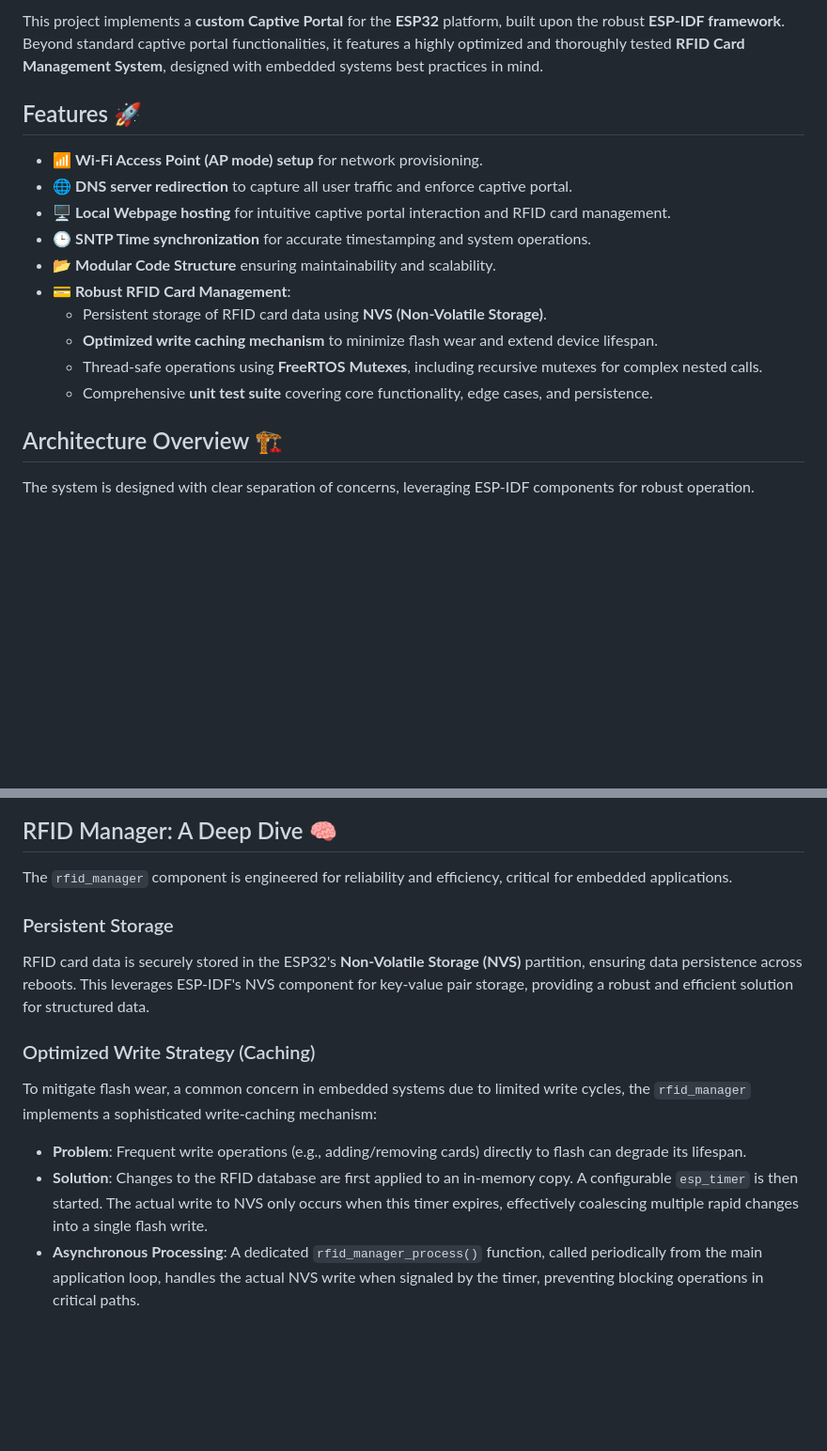
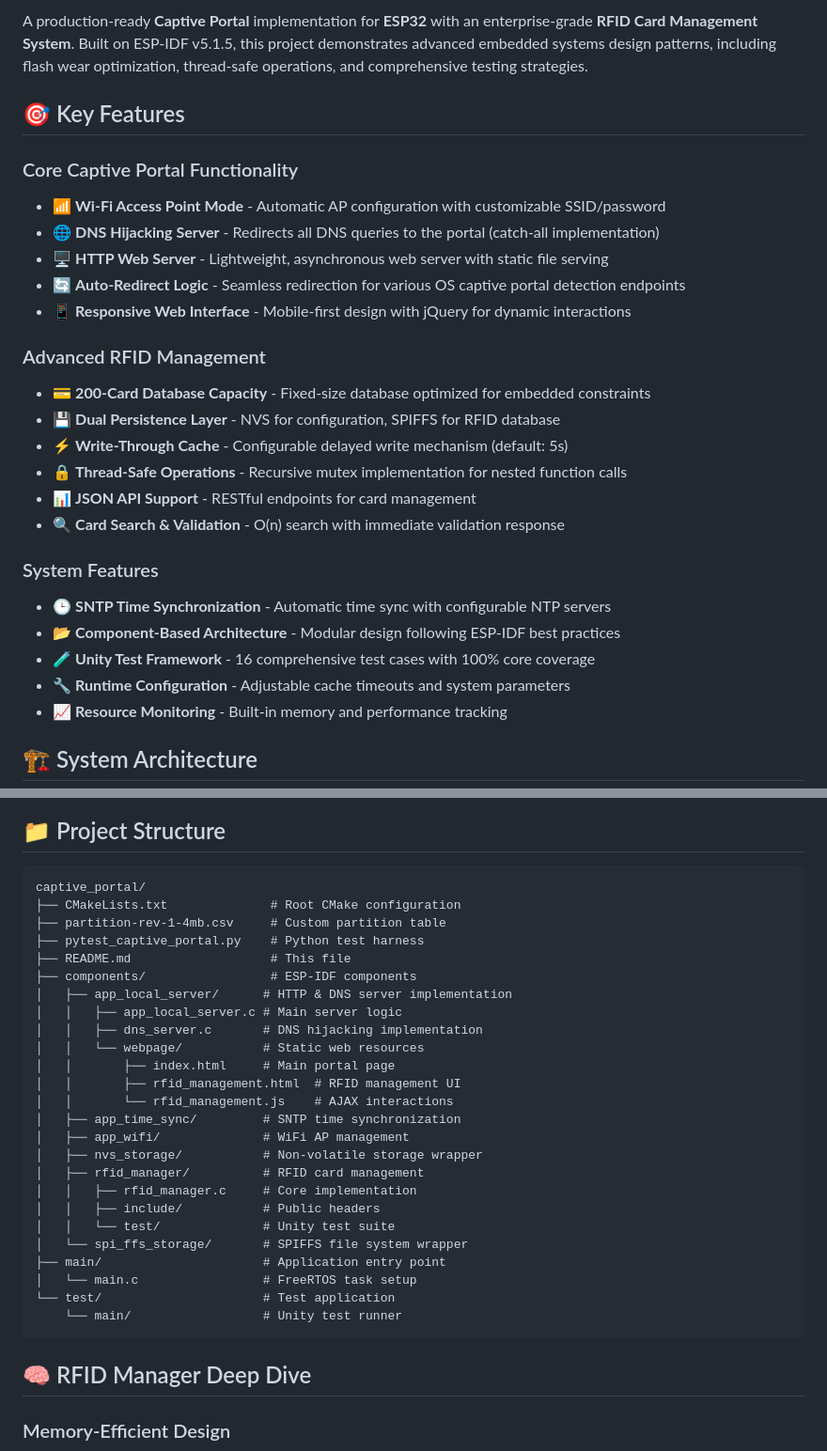
Before and after one commit to Tabrez-dev/CaptivePortal_Custom, a Markdown page: README.md, 2 parts joined by grey strips. Shown: that part at 94% size. Drawn GitHub-style; blank space fills up the shorter version.

````diff
--- a/README.md
+++ b/README.md
@@ -6,21 +8,30 @@
 
-This project implements a **custom Captive Portal** for the **ESP32** platform, built upon the robust **ESP-IDF framework**. Beyond standard captive portal functionalities, it features a highly optimized and thoroughly tested **RFID Card Management System**, designed with embedded systems best practices in mind.
+A production-ready **Captive Portal** implementation for **ESP32** with an enterprise-grade **RFID Card Management System**. Built on ESP-IDF v5.1.5, this project demonstrates advanced embedded systems design patterns, including flash wear optimization, thread-safe operations, and comprehensive testing strategies.
 
-## Features 🚀
+## 🎯 Key Features
 
-- 📶 **Wi-Fi Access Point (AP mode) setup** for network provisioning.
-- 🌐 **DNS server redirection** to capture all user traffic and enforce captive portal.
-- 🖥️ **Local Webpage hosting** for intuitive captive portal interaction and RFID card management.
-- 🕒 **SNTP Time synchronization** for accurate timestamping and system operations.
-- 📂 **Modular Code Structure** ensuring maintainability and scalability.
-- 💳 **Robust RFID Card Management**:
-    - Persistent storage of RFID card data using **NVS (Non-Volatile Storage)**.
-    - **Optimized write caching mechanism** to minimize flash wear and extend device lifespan.
-    - Thread-safe operations using **FreeRTOS Mutexes**, including recursive mutexes for complex nested calls.
-    - Comprehensive **unit test suite** covering core functionality, edge cases, and persistence.
+### Core Captive Portal Functionality
+- 📶 **Wi-Fi Access Point Mode** - Automatic AP configuration with customizable SSID/password
+- 🌐 **DNS Hijacking Server** - Redirects all DNS queries to the portal (catch-all implementation)
+- 🖥️ **HTTP Web Server** - Lightweight, asynchronous web server with static file serving
+- 🔄 **Auto-Redirect Logic** - Seamless redirection for various OS captive portal detection endpoints
+- 📱 **Responsive Web Interface** - Mobile-first design with jQuery for dynamic interactions
 
-## Architecture Overview 🏗️
+### Advanced RFID Management
+- 💳 **200-Card Database Capacity** - Fixed-size database optimized for embedded constraints
+- 💾 **Dual Persistence Layer** - NVS for configuration, SPIFFS for RFID database
+- ⚡ **Write-Through Cache** - Configurable delayed write mechanism (default: 5s)
+- 🔒 **Thread-Safe Operations** - Recursive mutex implementation for nested function calls
+- 📊 **JSON API Support** - RESTful endpoints for card management
+- 🔍 **Card Search & Validation** - O(n) search with immediate validation response
 
-The system is designed with clear separation of concerns, leveraging ESP-IDF components for robust operation.
+### System Features
+- 🕒 **SNTP Time Synchronization** - Automatic time sync with configurable NTP servers
+- 📂 **Component-Based Architecture** - Modular design following ESP-IDF best practices
+- 🧪 **Unity Test Framework** - 16 comprehensive test cases with 100% core coverage
+- 🔧 **Runtime Configuration** - Adjustable cache timeouts and system parameters
+- 📈 **Resource Monitoring** - Built-in memory and performance tracking
+
+## 🏗️ System Architecture
 
 ```mermaid
@@ -40,19 +85,37 @@ graph TD
 ```
 
-## RFID Manager: A Deep Dive 🧠
+## 📁 Project Structure
 
-The `rfid_manager` component is engineered for reliability and efficiency, critical for embedded applications.
+```
+captive_portal/
+├── CMakeLists.txt              # Root CMake configuration
+├── partition-rev-1-4mb.csv     # Custom partition table
+├── pytest_captive_portal.py    # Python test harness
+├── README.md                   # This file
+├── components/                 # ESP-IDF components
+│   ├── app_local_server/      # HTTP & DNS server implementation
+│   │   ├── app_local_server.c # Main server logic
+│   │   ├── dns_server.c       # DNS hijacking implementation
+│   │   └── webpage/           # Static web resources
+│   │       ├── index.html     # Main portal page
+│   │       ├── rfid_management.html  # RFID management UI
+│   │       └── rfid_management.js    # AJAX interactions
+│   ├── app_time_sync/         # SNTP time synchronization
+│   ├── app_wifi/              # WiFi AP management
+│   ├── nvs_storage/           # Non-volatile storage wrapper
+│   ├── rfid_manager/          # RFID card management
+│   │   ├── rfid_manager.c     # Core implementation
+│   │   ├── include/           # Public headers
+│   │   └── test/              # Unity test suite
+│   └── spi_ffs_storage/       # SPIFFS file system wrapper
+├── main/                      # Application entry point
+│   └── main.c                 # FreeRTOS task setup
+└── test/                      # Test application
+    └── main/                  # Unity test runner
+```
 
-### Persistent Storage
+## 🧠 RFID Manager Deep Dive
 
-RFID card data is securely stored in the ESP32's **Non-Volatile Storage (NVS)** partition, ensuring data persistence across reboots. This leverages ESP-IDF's NVS component for key-value pair storage, providing a robust and efficient solution for structured data.
-
-### Optimized Write Strategy (Caching)
-
-To mitigate flash wear, a common concern in embedded systems due to limited write cycles, the `rfid_manager` implements a sophisticated write-caching mechanism:
-
-*   **Problem**: Frequent write operations (e.g., adding/removing cards) directly to flash can degrade its lifespan.
-*   **Solution**: Changes to the RFID database are first applied to an in-memory copy. A configurable `esp_timer` is then started. The actual write to NVS only occurs when this timer expires, effectively coalescing multiple rapid changes into a single flash write.
-*   **Asynchronous Processing**: A dedicated `rfid_manager_process()` function, called periodically from the main application loop, handles the actual NVS write when signaled by the timer, preventing blocking operations in critical paths.
+### Memory-Efficient Design
 
 ```mermaid
````
Also changed, not shown: other parts of README.md (+247 -92 lines).
